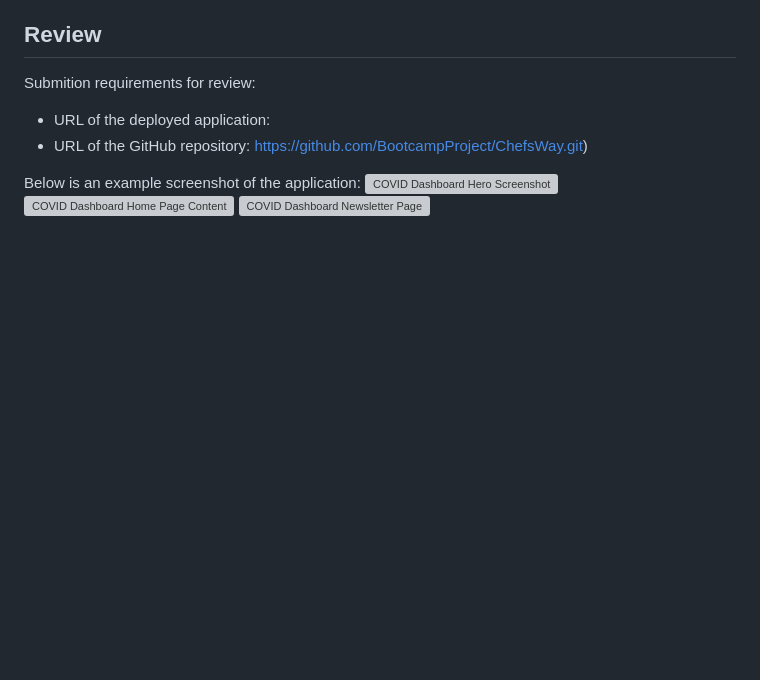
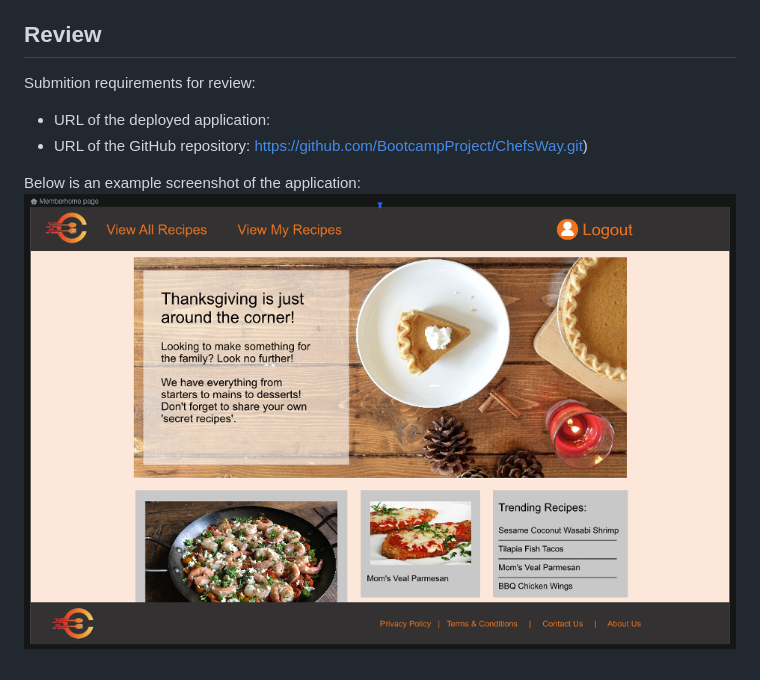
Before and after one commit to BootcampProject/ChefsWay, a Markdown page: README.md, the part around the change. Drawn GitHub-style; pictures changed too: images/HomePage.png (added); blank space fills up the shorter version; grey boxes are pictures that could not be loaded.

```diff
--- a/README.md
+++ b/README.md
@@ -30,6 +30,4 @@ Submition requirements for review:
 
 
 Below is an example screenshot of the application:
-![COVID Dashboard Hero Screenshot](./assets/images/)
-![COVID Dashboard Home Page Content](./assets/images/)
-![COVID Dashboard Newsletter Page](./assets/images/)
+![ChefsWay](./images/HomePage.png)
```
